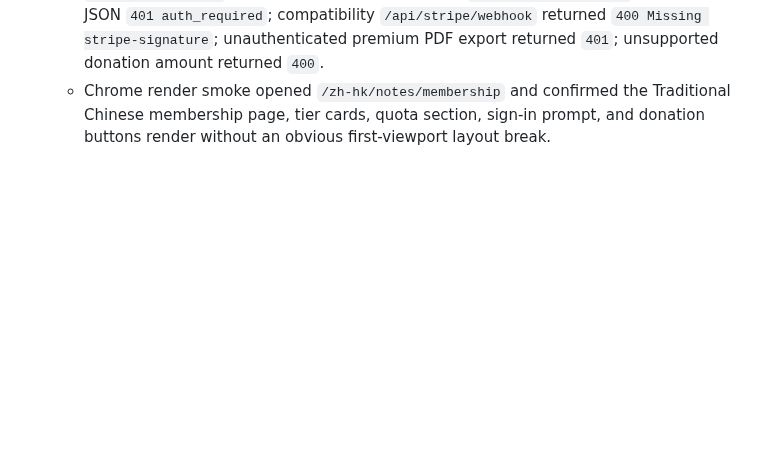
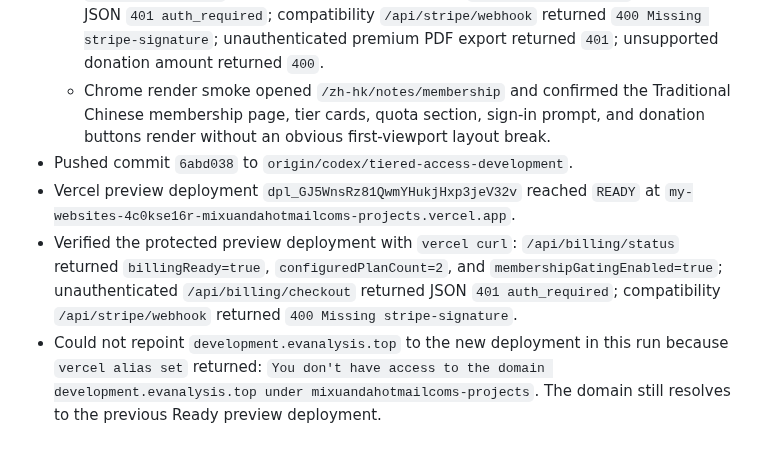
Before and after one commit to mixuanda/my_websites, a Markdown page: docs/tiered-access-development.md, the part around the change. Drawn GitHub-style; blank space fills up the shorter version.

Commit message:
Record Stripe deployment verification

```diff
--- a/docs/tiered-access-development.md
+++ b/docs/tiered-access-development.md
@@ -102,3 +102,7 @@ Donation checkout does not require a saved Stripe price. It creates one-time Che
   - `AUTH_SECRET=local-test-secret SITE_SURFACE=preview NEXT_PUBLIC_SITE_SURFACE=preview NEXT_PUBLIC_SITE_URL=http://localhost:3020 APP_URL=http://localhost:3020 STRIPE_SECRET_KEY=sk_test_local NEXT_PUBLIC_STRIPE_PUBLISHABLE_KEY=pk_test_local STRIPE_WEBHOOK_SECRET=whsec_local STRIPE_PRICE_ID_MEMBER_MONTHLY=price_member_monthly STRIPE_PRICE_ID_PRO_MONTHLY=price_pro_monthly NOTES_MEMBERSHIP_GATING=true NEXT_PUBLIC_NOTES_MEMBERSHIP_GATING=true npm run build`
   - Local runtime smoke on `localhost:3020`: `/zh-hk/notes/membership` returned `200`; `/api/billing/status` returned `billingReady=true`, `configuredPlanCount=2`, and `membershipGatingEnabled=true`; unauthenticated `/api/billing/checkout` returned JSON `401 auth_required`; unauthenticated compatibility `/api/stripe/checkout` returned JSON `401 auth_required`; compatibility `/api/stripe/webhook` returned `400 Missing stripe-signature`; unauthenticated premium PDF export returned `401`; unsupported donation amount returned `400`.
   - Chrome render smoke opened `/zh-hk/notes/membership` and confirmed the Traditional Chinese membership page, tier cards, quota section, sign-in prompt, and donation buttons render without an obvious first-viewport layout break.
+- Pushed commit `6abd038` to `origin/codex/tiered-access-development`.
+- Vercel preview deployment `dpl_GJ5WnsRz81QwmYHukjHxp3jeV32v` reached `READY` at `my-websites-4c0kse16r-mixuandahotmailcoms-projects.vercel.app`.
+- Verified the protected preview deployment with `vercel curl`: `/api/billing/status` returned `billingReady=true`, `configuredPlanCount=2`, and `membershipGatingEnabled=true`; unauthenticated `/api/billing/checkout` returned JSON `401 auth_required`; compatibility `/api/stripe/webhook` returned `400 Missing stripe-signature`.
+- Could not repoint `development.evanalysis.top` to the new deployment in this run because `vercel alias set` returned: `You don't have access to the domain development.evanalysis.top under mixuandahotmailcoms-projects`. The domain still resolves to the previous Ready preview deployment.
```
